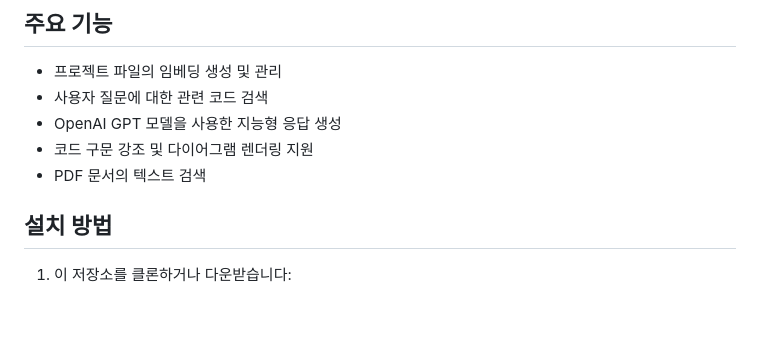
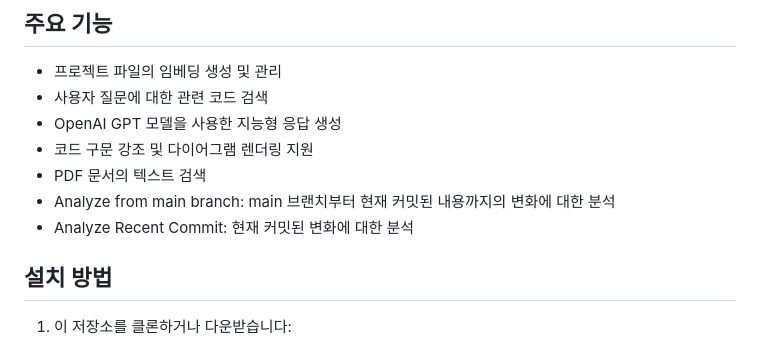
Before and after one commit to ryujt/CodeSage, a Markdown page: SageTemplate/README.md, the part around the change printed below. Drawn GitHub-style; blank space fills up the shorter version.

```diff
--- a/SageTemplate/README.md
+++ b/SageTemplate/README.md
@@ -10,6 +12,8 @@ Code Sage는 OpenAI의 API를 활용하여 프로젝트 코드베이스에 대
 - OpenAI GPT 모델을 사용한 지능형 응답 생성
 - 코드 구문 강조 및 다이어그램 렌더링 지원
 - PDF 문서의 텍스트 검색
+- Analyze from main branch: main 브랜치부터 현재 커밋된 내용까지의 변화에 대한 분석
+- Analyze Recent Commit: 현재 커밋된 변화에 대한 분석
 
 ## 설치 방법
 
```
Also changed, not shown: other parts of SageTemplate/README.md (+2 -0 lines).
